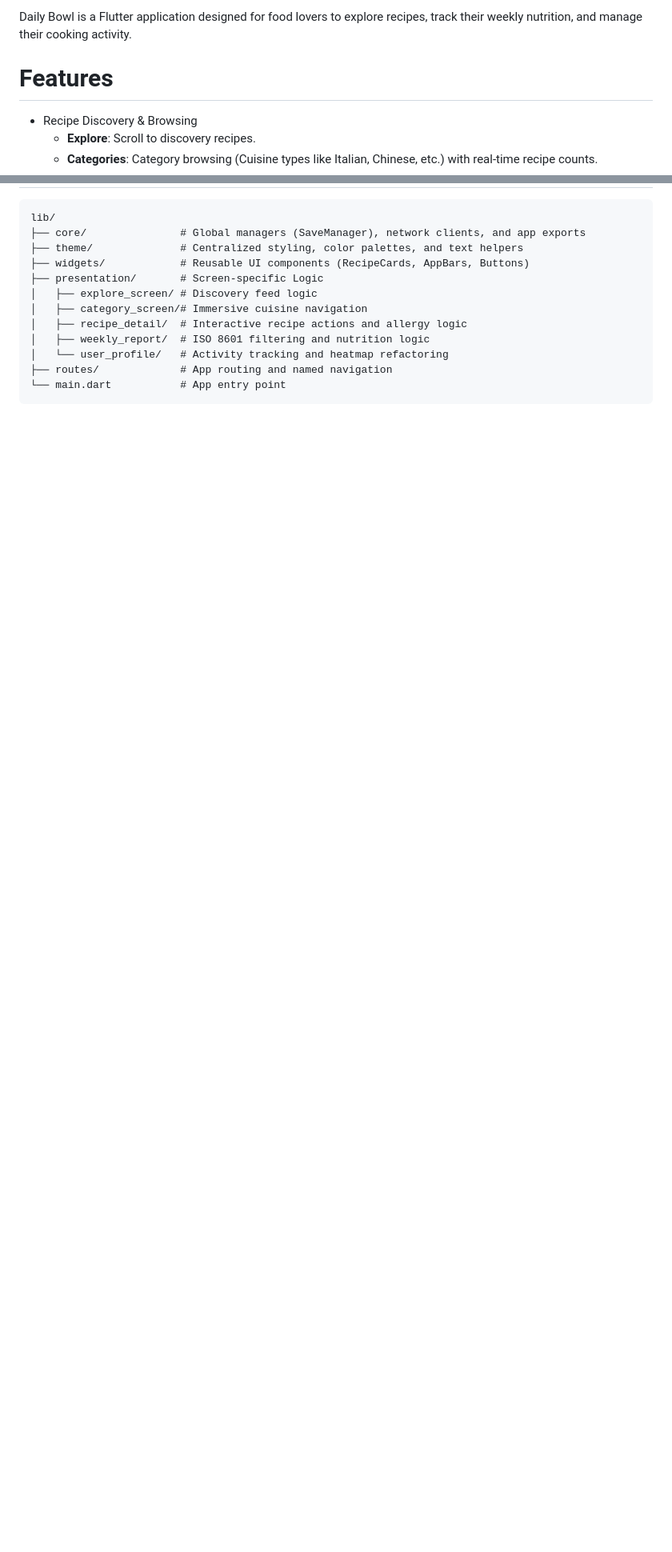
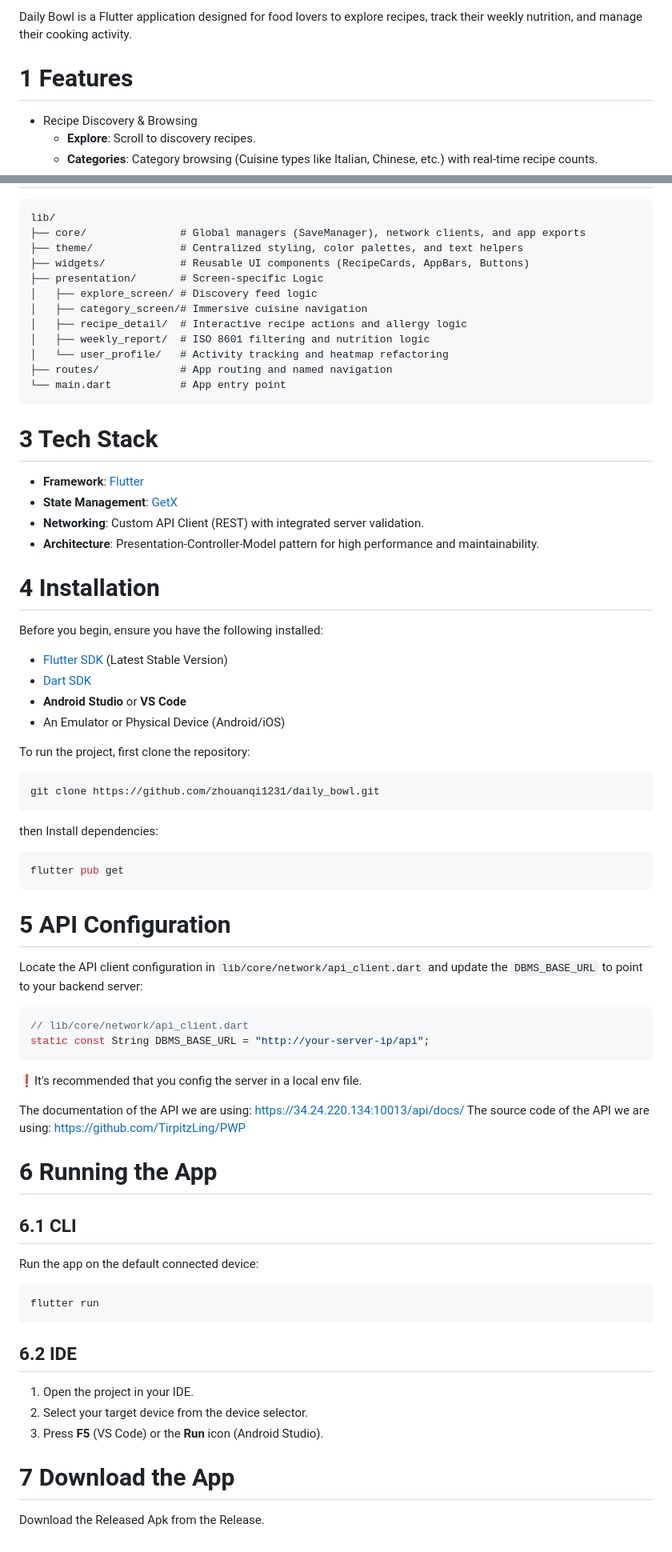
Before and after one commit to zhouanqi1231/daily_bowl, a Markdown page: readme.md, 2 parts joined by grey strips. Shown at 80% size. GitHub-like rendering; blank space fills up the shorter version.

````diff
--- a/readme.md
+++ b/readme.md
@@ -1,7 +1,7 @@
 Daily Bowl
 
 Daily Bowl is a Flutter application designed for food lovers to explore recipes, track their weekly nutrition, and manage their cooking activity.
-# Features
+# 1 Features
 
 - Recipe Discovery & Browsing
 	- **Explore**: Scroll to discovery recipes.
@@ -94,3 +35,60 @@ lib/
 ├── routes/             # App routing and named navigation
 └── main.dart           # App entry point
 ```
+
+# 3 Tech Stack
+
+- **Framework**: [Flutter](https://flutter.dev/)
+- **State Management**: [GetX](https://pub.dev/packages/get)
+- **Networking**: Custom API Client (REST) with integrated server validation.
+- **Architecture**: Presentation-Controller-Model pattern for high performance and maintainability.
+
+# 4 Installation
+
+Before you begin, ensure you have the following installed:
+- [Flutter SDK](https://docs.flutter.dev/get-started/install) (Latest Stable Version)
+- [Dart SDK](https://dart.dev/get-started/sdk)
+- **Android Studio** or **VS Code**
+- An Emulator or Physical Device (Android/iOS)
+
+To run the project, first clone the repository:
+
+```bash
+git clone https://github.com/zhouanqi1231/daily_bowl.git
+```
+
+then Install dependencies:
+
+```bash
+flutter pub get
+```
+
+# 5 API Configuration
+
+Locate the API client configuration in `lib/core/network/api_client.dart` and update the `DBMS_BASE_URL` to point to your backend server:
+
+```dart
+// lib/core/network/api_client.dart
+static const String DBMS_BASE_URL = "http://your-server-ip/api";
+```
+
+❗️It's recommended that you config the server in a local env file.
+
+The documentation of the API we are using: https://34.24.220.134:10013/api/docs/
+The source code of the API we are using: https://github.com/TirpitzLing/PWP
+
+# 6 Running the App
+
+## 6.1 CLI
+Run the app on the default connected device:
+```bash
+flutter run
+```
+## 6.2 IDE
+1. Open the project in your IDE.
+2. Select your target device from the device selector.
+3. Press **F5** (VS Code) or the **Run** icon (Android Studio).
+
+# 7 Download the App
+
+Download the Released Apk from the Release.
````
Also changed, not shown: other parts of readme.md (+1 -60 lines).
